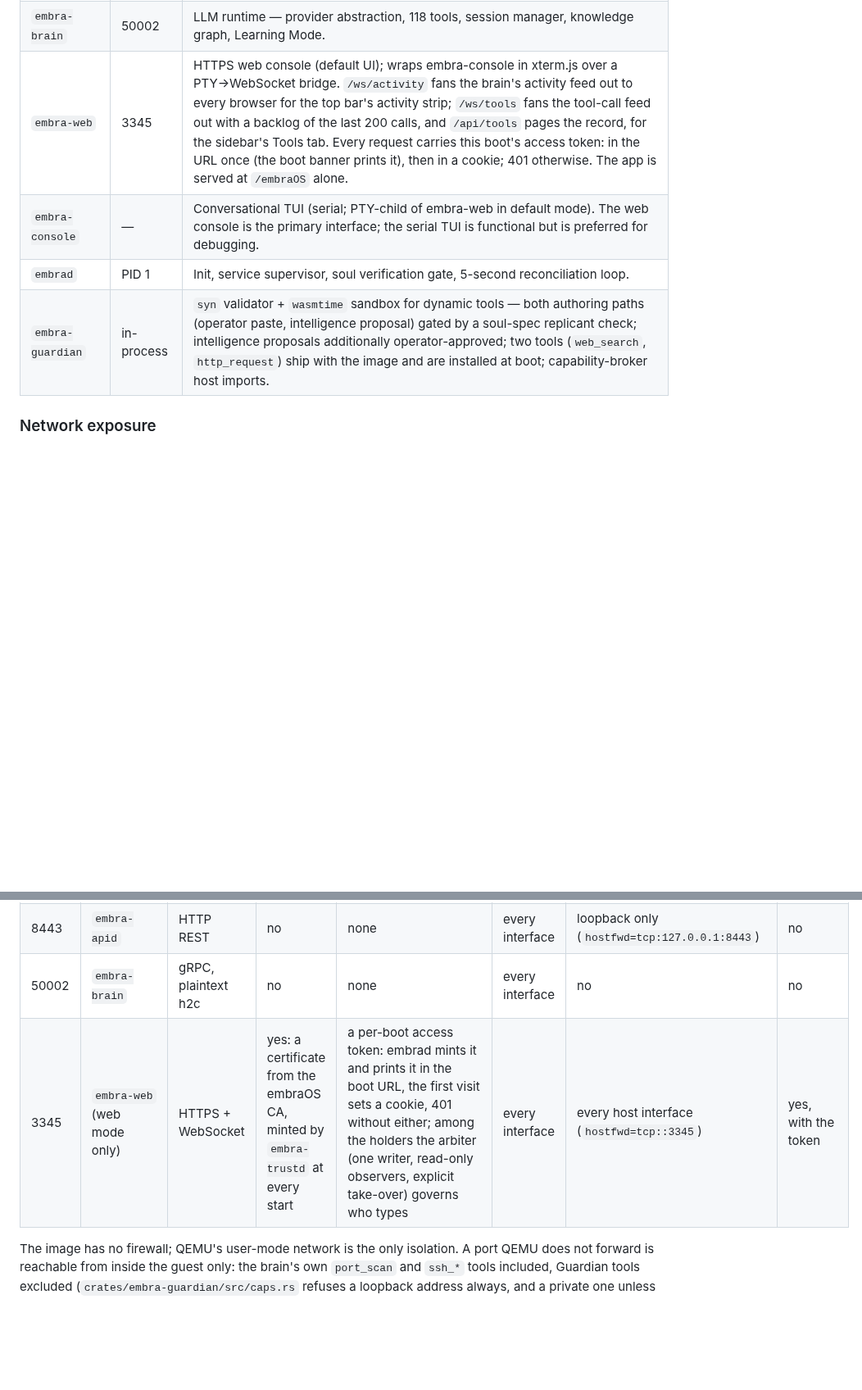
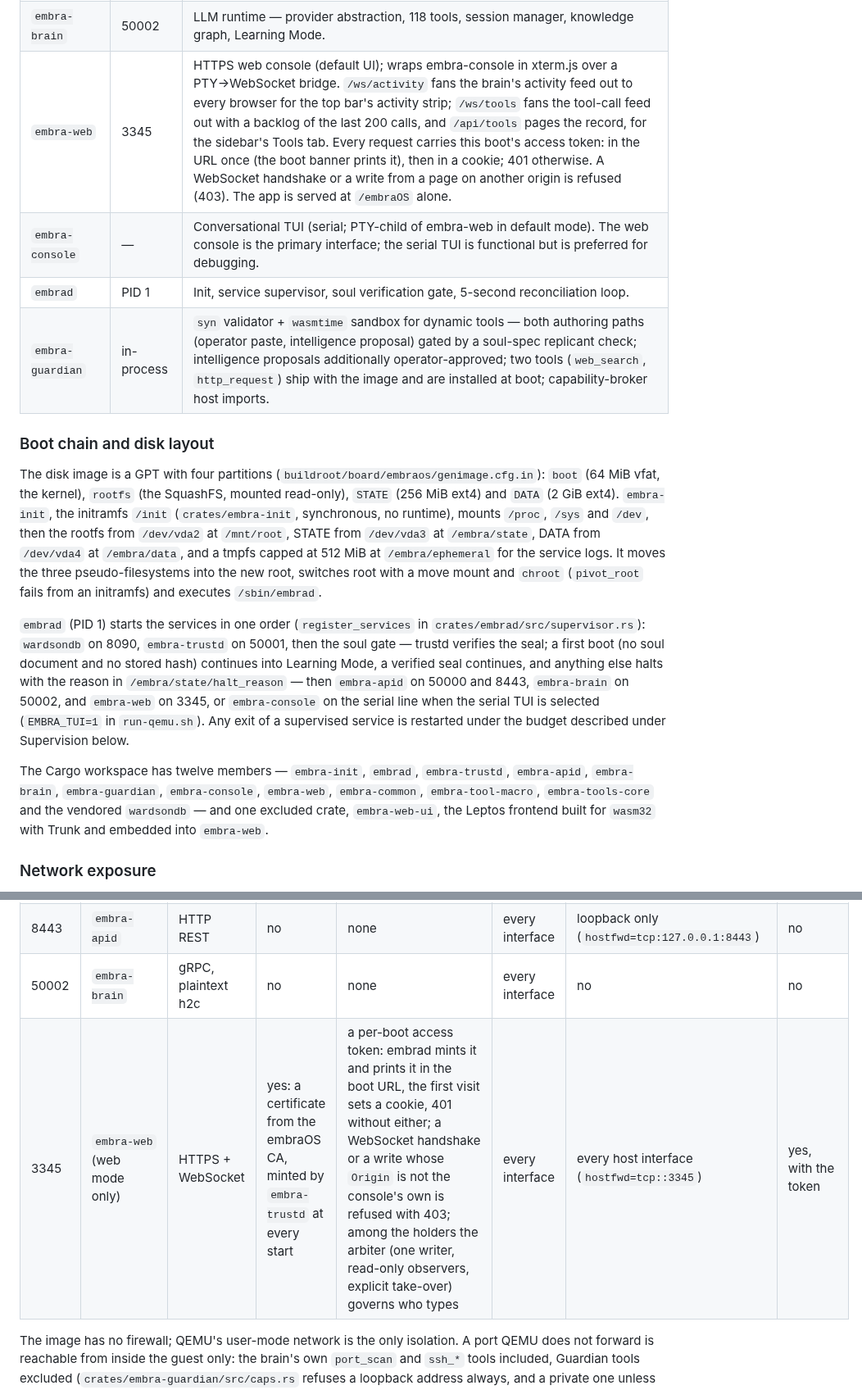
Before and after one commit to Ward-Software-Defined-Systems/embraOS, a Markdown page: docs/SYSTEM-DESIGN.md, 2 parts joined by grey strips. Shown at 82% size. GitHub-like rendering; blank space fills up the shorter version.

```diff
--- a/docs/SYSTEM-DESIGN.md
+++ b/docs/SYSTEM-DESIGN.md
@@ -20,10 +20,18 @@ The runtime services that implement those layers:
 | `embra-trustd` | 50001 | Soul SHA-256 verification + PKI (Root CA 10y, service certs 1y). |
 | `embra-apid` | 50000 / 8443 | gRPC + REST gateway, proxies brain RPCs. REST: `GET /health`, `/version`, `/status` — `/status` is the brain's `GetSystemStatus` (2 s timeout, 503 when the brain is away) and carries the LLM provider probe as `llm-provider` / `llm-provider.detail`. gRPC `WatchActivity` streams the brain's activity feed: a snapshot, then a tick every 200 ms while something happens; names and numbers only. `WatchToolCalls` streams one record per tool call — name, session, origin, timing, the input and the result each cut at 64 KiB — the one feed that carries content; `ListToolCalls` reads `tools.turn_trace` back, newest first, 2 KiB previews. |
 | `embra-brain` | 50002 | LLM runtime — provider abstraction, 118 tools, session manager, knowledge graph, Learning Mode. |
-| `embra-web` | 3345 | HTTPS web console (default UI); wraps embra-console in xterm.js over a PTY→WebSocket bridge. `/ws/activity` fans the brain's activity feed out to every browser for the top bar's activity strip; `/ws/tools` fans the tool-call feed out with a backlog of the last 200 calls, and `/api/tools` pages the record, for the sidebar's Tools tab. Every request carries this boot's access token: in the URL once (the boot banner prints it), then in a cookie; 401 otherwise. The app is served at `/embraOS` alone. |
+| `embra-web` | 3345 | HTTPS web console (default UI); wraps embra-console in xterm.js over a PTY→WebSocket bridge. `/ws/activity` fans the brain's activity feed out to every browser for the top bar's activity strip; `/ws/tools` fans the tool-call feed out with a backlog of the last 200 calls, and `/api/tools` pages the record, for the sidebar's Tools tab. Every request carries this boot's access token: in the URL once (the boot banner prints it), then in a cookie; 401 otherwise. A WebSocket handshake or a write from a page on another origin is refused (403). The app is served at `/embraOS` alone. |
 | `embra-console` | — | Conversational TUI (serial; PTY-child of embra-web in default mode). The web console is the primary interface; the serial TUI is functional but is preferred for debugging. |
 | `embrad` | PID 1 | Init, service supervisor, soul verification gate, 5-second reconciliation loop. |
 | `embra-guardian` | in-process | `syn` validator + `wasmtime` sandbox for dynamic tools — both authoring paths (operator paste, intelligence proposal) gated by a soul-spec replicant check; intelligence proposals additionally operator-approved; two tools (`web_search`, `http_request`) ship with the image and are installed at boot; capability-broker host imports. |
+
+### Boot chain and disk layout
+
+The disk image is a GPT with four partitions (`buildroot/board/embraos/genimage.cfg.in`): `boot` (64 MiB vfat, the kernel), `rootfs` (the SquashFS, mounted read-only), `STATE` (256 MiB ext4) and `DATA` (2 GiB ext4). `embra-init`, the initramfs `/init` (`crates/embra-init`, synchronous, no runtime), mounts `/proc`, `/sys` and `/dev`, then the rootfs from `/dev/vda2` at `/mnt/root`, STATE from `/dev/vda3` at `/embra/state`, DATA from `/dev/vda4` at `/embra/data`, and a tmpfs capped at 512 MiB at `/embra/ephemeral` for the service logs. It moves the three pseudo-filesystems into the new root, switches root with a move mount and `chroot` (`pivot_root` fails from an initramfs) and executes `/sbin/embrad`.
+
+`embrad` (PID 1) starts the services in one order (`register_services` in `crates/embrad/src/supervisor.rs`): `wardsondb` on 8090, `embra-trustd` on 50001, then the soul gate — trustd verifies the seal; a first boot (no soul document and no stored hash) continues into Learning Mode, a verified seal continues, and anything else halts with the reason in `/embra/state/halt_reason` — then `embra-apid` on 50000 and 8443, `embra-brain` on 50002, and `embra-web` on 3345, or `embra-console` on the serial line when the serial TUI is selected (`EMBRA_TUI=1` in `run-qemu.sh`). Any exit of a supervised service is restarted under the budget described under Supervision below.
+
+The Cargo workspace has twelve members — `embra-init`, `embrad`, `embra-trustd`, `embra-apid`, `embra-brain`, `embra-guardian`, `embra-console`, `embra-web`, `embra-common`, `embra-tool-macro`, `embra-tools-core` and the vendored `wardsondb` — and one excluded crate, `embra-web-ui`, the Leptos frontend built for `wasm32` with Trunk and embedded into `embra-web`.
 
 ### Network exposure
 
@@ -36,7 +44,7 @@ What each port answers to, as the code binds it and as `scripts/run-qemu.sh` for
 | 50000 | `embra-apid` | gRPC, plaintext h2c | no | none | every interface | loopback only (`hostfwd=tcp:127.0.0.1:50000`) | no |
 | 8443 | `embra-apid` | HTTP REST | no | none | every interface | loopback only (`hostfwd=tcp:127.0.0.1:8443`) | no |
 | 50002 | `embra-brain` | gRPC, plaintext h2c | no | none | every interface | no | no |
-| 3345 | `embra-web` (web mode only) | HTTPS + WebSocket | yes: a certificate from the embraOS CA, minted by `embra-trustd` at every start | a per-boot access token: embrad mints it and prints it in the boot URL, the first visit sets a cookie, 401 without either; among the holders the arbiter (one writer, read-only observers, explicit take-over) governs who types | every interface | every host interface (`hostfwd=tcp::3345`) | yes, with the token |
+| 3345 | `embra-web` (web mode only) | HTTPS + WebSocket | yes: a certificate from the embraOS CA, minted by `embra-trustd` at every start | a per-boot access token: embrad mints it and prints it in the boot URL, the first visit sets a cookie, 401 without either; a WebSocket handshake or a write whose `Origin` is not the console's own is refused with 403; among the holders the arbiter (one writer, read-only observers, explicit take-over) governs who types | every interface | every host interface (`hostfwd=tcp::3345`) | yes, with the token |
 
 The image has no firewall; QEMU's user-mode network is the only isolation. A port QEMU does not forward is reachable from inside the guest only: the brain's own `port_scan` and `ssh_*` tools included, Guardian tools excluded (`crates/embra-guardian/src/caps.rs` refuses a loopback address always, and a private one unless the operator listed its host with `/guardian egress allow`). Outside QEMU's user-mode network, on a bridged VM or on hardware, all six ports are reachable on the guest's address. Transport security between the services is Phase 5 work ([ROADMAP.md](ROADMAP.md)).
 
```
Also changed, not shown: other parts of docs/SYSTEM-DESIGN.md (+15 -11 lines).
